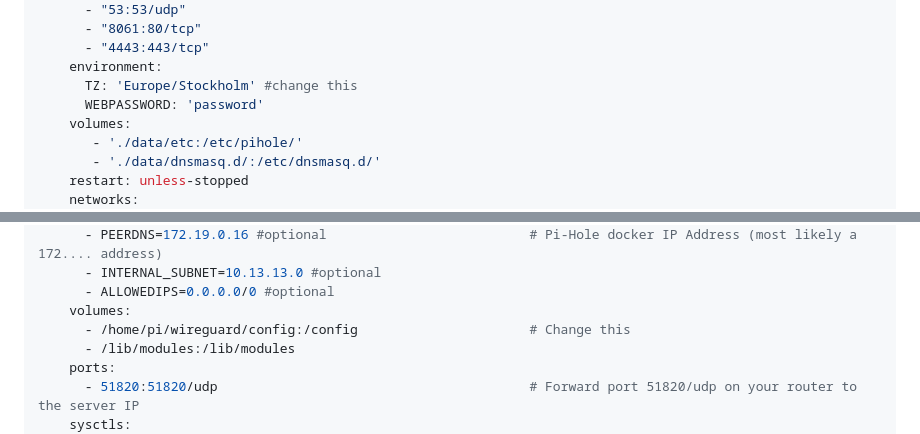
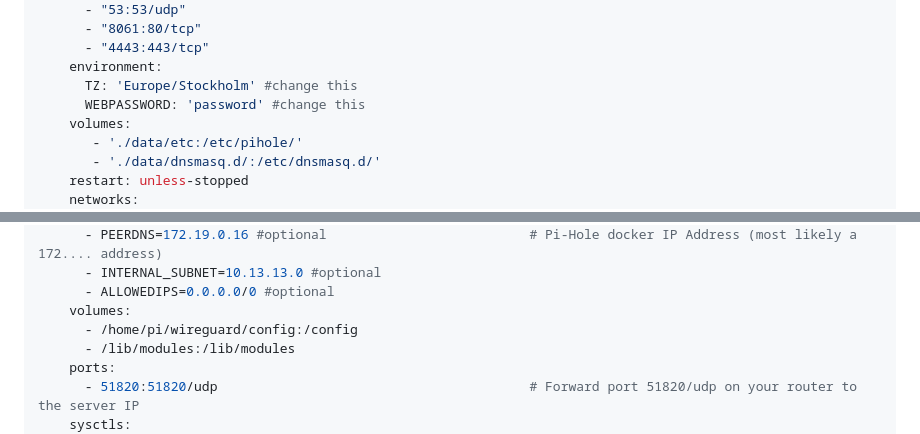
Before and after one commit to TheRabbittt/rpi-docker-setup, a Markdown page: README.md, 2 parts joined by grey strips. GitHub-like rendering.

```diff
--- a/README.md
+++ b/README.md
@@ -147,7 +147,7 @@ services:
       - "4443:443/tcp"
     environment:
       TZ: 'Europe/Stockholm' #change this
-      WEBPASSWORD: 'password'
+      WEBPASSWORD: 'password' #change this
     volumes:
        - './data/etc:/etc/pihole/'
        - './data/dnsmasq.d/:/etc/dnsmasq.d/'
@@ -251,7 +251,7 @@ services:
       - INTERNAL_SUBNET=10.13.13.0 #optional
       - ALLOWEDIPS=0.0.0.0/0 #optional
     volumes:
-      - /home/pi/wireguard/config:/config                      # Change this
+      - /home/pi/wireguard/config:/config
       - /lib/modules:/lib/modules
     ports:
       - 51820:51820/udp                                        # Forward port 51820/udp on your router to the server IP
```
